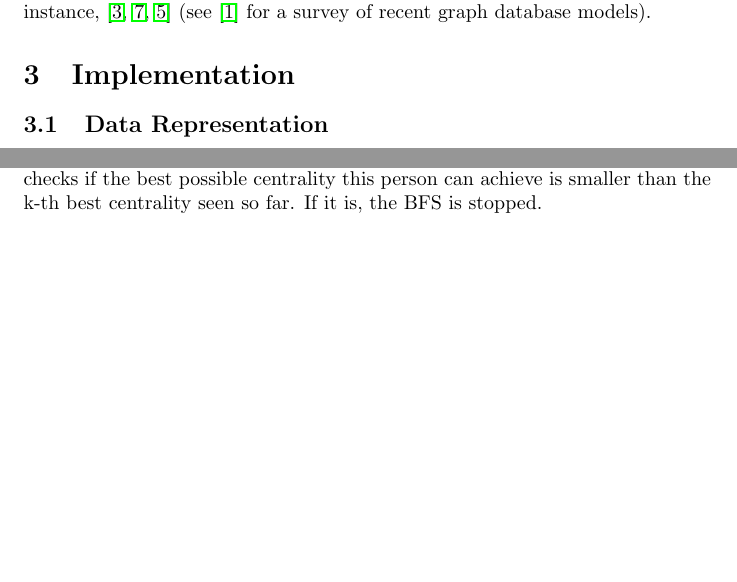
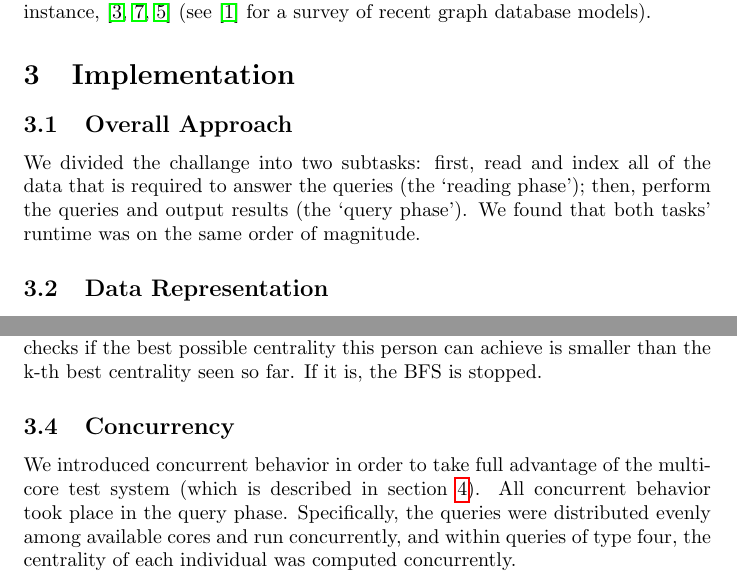
Before and after one commit to luisenp/sigmod14, a LaTeX document (final/final.tex): two parts of pages 3 and 5 of 7 before the commit and two parts of pages 3 and 6 of 7 after it, joined at a grey line, cut so that both start at the same text, the shorter picture padded with empty space. Compiled offline with pdfLaTeX.

Commit message:
some edits

```diff
--- a/final/final.tex
+++ b/final/final.tex
@@ -116,6 +116,13 @@ models).
 %this challenge.
 
 \section{Implementation}
+\subsection{Overall Approach}
+We divided the challange into two subtasks: first, read and index all
+of the data that is required to answer the queries (the `reading
+phase'); then, perform the queries and output results (the `query
+phase').  We found that both tasks' runtime was on the same order of
+magnitude.
+
 \subsection{Data Representation}
 \subsubsection{Embedded Database Design}
 Originally, we designed our implementation around the open-source
@@ -296,4 +303,12 @@ algorithm checks if the best possible centrality this person can
 achieve is smaller than the k-th best centrality seen so far. If it
 is, the BFS is stopped.
 
+\subsection{Concurrency}
+We introduced concurrent behavior in order to take full advantage of
+the multi-core test system (which is described in section
+\ref{sec:results}).  All concurrent behavior took place in the query
+phase.  Specifically, the queries were distributed evenly among
+available cores and run concurrently, and within queries of type four,
+the centrality of each individual was computed concurrently.
+
 \section{Results}
```
Also changed, not shown: final/final.pdf, final/final.tex (1 more changed lines), 3 other files.
